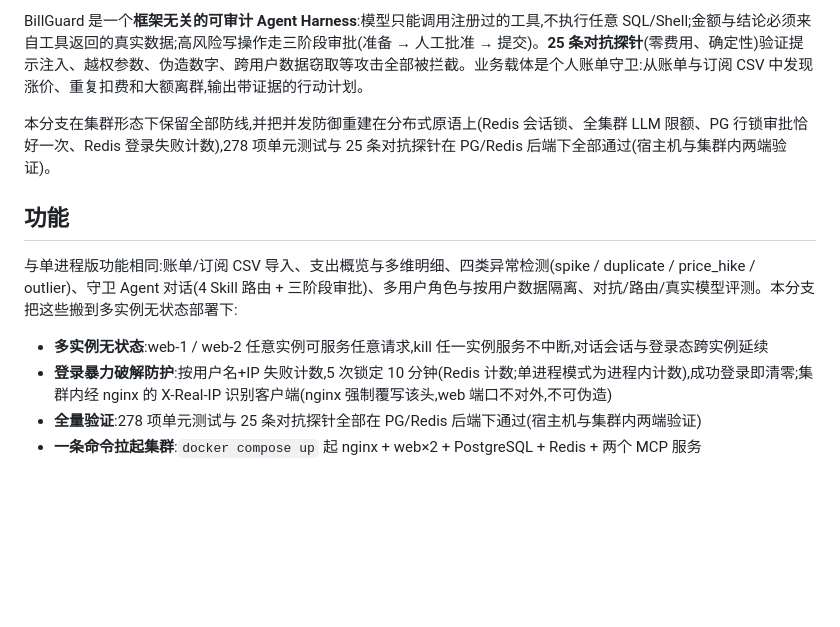
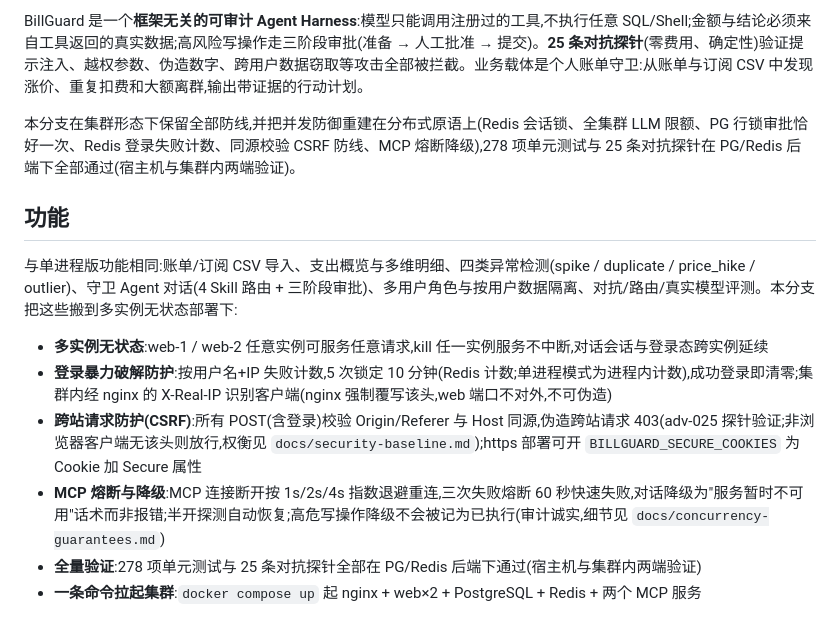
Before and after one commit to lxyang01/agent_harness, a Markdown page: README.md, the part around the change. Rendered like a GitHub page; blank space fills up the shorter version.

Commit message:
docs(readme): 补 CSRF 防线与 MCP 熔断降级到功能叙事
Co-Authored-By: Claude Code <noreply@anthropic.com>

```diff
--- a/README.md
+++ b/README.md
@@ -6,7 +6,7 @@
 
 BillGuard 是一个**框架无关的可审计 Agent Harness**:模型只能调用注册过的工具,不执行任意 SQL/Shell;金额与结论必须来自工具返回的真实数据;高风险写操作走三阶段审批(准备 → 人工批准 → 提交)。**25 条对抗探针**(零费用、确定性)验证提示注入、越权参数、伪造数字、跨用户数据窃取等攻击全部被拦截。业务载体是个人账单守卫:从账单与订阅 CSV 中发现涨价、重复扣费和大额离群,输出带证据的行动计划。
 
-本分支在集群形态下保留全部防线,并把并发防御重建在分布式原语上(Redis 会话锁、全集群 LLM 限额、PG 行锁审批恰好一次、Redis 登录失败计数),278 项单元测试与 25 条对抗探针在 PG/Redis 后端下全部通过(宿主机与集群内两端验证)。
+本分支在集群形态下保留全部防线,并把并发防御重建在分布式原语上(Redis 会话锁、全集群 LLM 限额、PG 行锁审批恰好一次、Redis 登录失败计数、同源校验 CSRF 防线、MCP 熔断降级),278 项单元测试与 25 条对抗探针在 PG/Redis 后端下全部通过(宿主机与集群内两端验证)。
 
 ## 功能
 
@@ -14,6 +14,8 @@ BillGuard 是一个**框架无关的可审计 Agent Harness**:模型只能调用
 
 - **多实例无状态**:web-1 / web-2 任意实例可服务任意请求,kill 任一实例服务不中断,对话会话与登录态跨实例延续
 - **登录暴力破解防护**:按用户名+IP 失败计数,5 次锁定 10 分钟(Redis 计数;单进程模式为进程内计数),成功登录即清零;集群内经 nginx 的 X-Real-IP 识别客户端(nginx 强制覆写该头,web 端口不对外,不可伪造)
+- **跨站请求防护(CSRF)**:所有 POST(含登录)校验 Origin/Referer 与 Host 同源,伪造跨站请求 403(adv-025 探针验证;非浏览器客户端无该头则放行,权衡见 `docs/security-baseline.md`);https 部署可开 `BILLGUARD_SECURE_COOKIES` 为 Cookie 加 Secure 属性
+- **MCP 熔断与降级**:MCP 连接断开按 1s/2s/4s 指数退避重连,三次失败熔断 60 秒快速失败,对话降级为"服务暂时不可用"话术而非报错;半开探测自动恢复;高危写操作降级不会被记为已执行(审计诚实,细节见 `docs/concurrency-guarantees.md`)
 - **全量验证**:278 项单元测试与 25 条对抗探针全部在 PG/Redis 后端下通过(宿主机与集群内两端验证)
 - **一条命令拉起集群**:`docker compose up` 起 nginx + web×2 + PostgreSQL + Redis + 两个 MCP 服务
 
```
